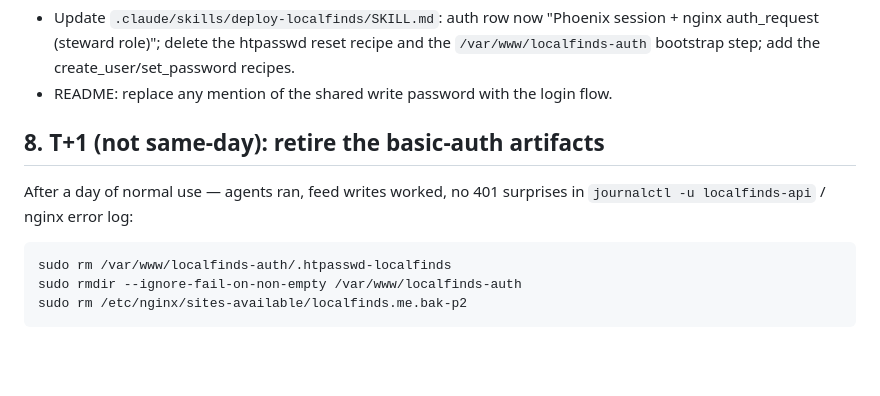
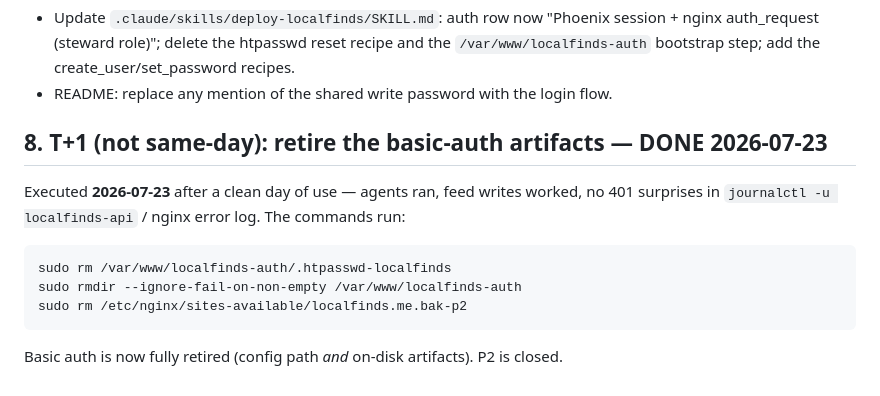
Before and after one commit to neilpeaslee/LocalFinds, a Markdown page: scripts/deploy/p2-auth-cutover.md, the part around the change. Drawn GitHub-style; blank space fills up the shorter version.

Commit message:
docs(deploy): mark p2-auth-cutover §8 T+1 executed 2026-07-23
Basic auth fully retired on the box (config path + on-disk artifacts).

Co-Authored-By: Claude Opus 4.8 (1M context) <noreply@anthropic.com>
Claude-Session: https://claude.ai/code/session_01BBAERkrnmgEu7Uy8NhPbfy

```diff
--- a/scripts/deploy/p2-auth-cutover.md
+++ b/scripts/deploy/p2-auth-cutover.md
@@ -130,11 +130,13 @@ Incognito window: log in as member-test → any UI write must FAIL (401).
   `/var/www/localfinds-auth` bootstrap step; add the create_user/set_password recipes.
 - README: replace any mention of the shared write password with the login flow.
 
-## 8. T+1 (not same-day): retire the basic-auth artifacts
+## 8. T+1 (not same-day): retire the basic-auth artifacts — DONE 2026-07-23
 
-After a day of normal use — agents ran, feed writes worked, no 401 surprises in
-`journalctl -u localfinds-api` / nginx error log:
+Executed **2026-07-23** after a clean day of use — agents ran, feed writes worked, no 401
+surprises in `journalctl -u localfinds-api` / nginx error log. The commands run:
 
     sudo rm /var/www/localfinds-auth/.htpasswd-localfinds
     sudo rmdir --ignore-fail-on-non-empty /var/www/localfinds-auth
     sudo rm /etc/nginx/sites-available/localfinds.me.bak-p2
+
+Basic auth is now fully retired (config path *and* on-disk artifacts). P2 is closed.
```
